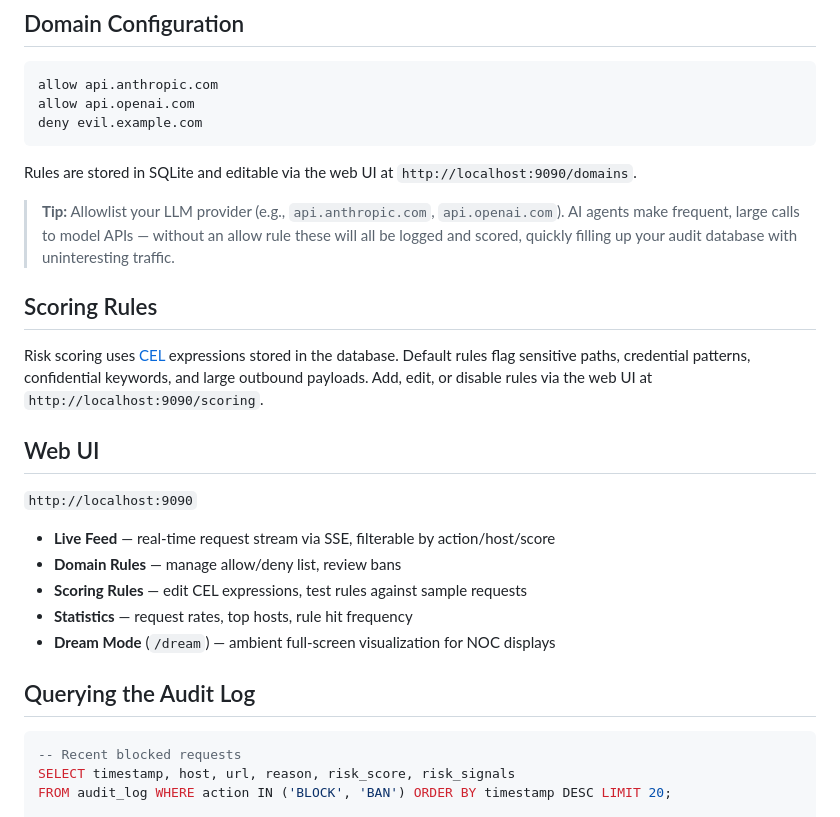
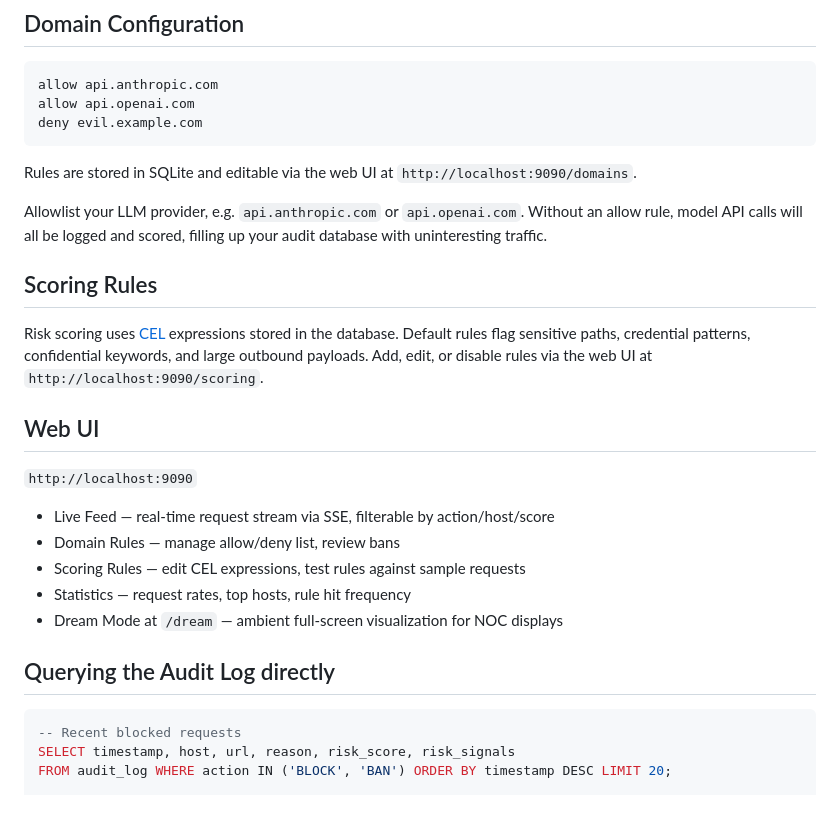
Before and after one commit to perbu/mindgame, a Markdown page: README.md, the part around one of its changes. Rendered like a GitHub page.

Commit message:
slim down README markup
Co-Authored-By: Claude Opus 4.6 <noreply@anthropic.com>

````diff
--- a/README.md
+++ b/README.md
@@ -71,7 +71,7 @@ deny evil.example.com
 
 Rules are stored in SQLite and editable via the web UI at `http://localhost:9090/domains`.
 
-> **Tip:** Allowlist your LLM provider (e.g., `api.anthropic.com`, `api.openai.com`). AI agents make frequent, large calls to model APIs — without an allow rule these will all be logged and scored, quickly filling up your audit database with uninteresting traffic.
+Allowlist your LLM provider, e.g. `api.anthropic.com` or `api.openai.com`. Without an allow rule, model API calls will all be logged and scored, filling up your audit database with uninteresting traffic.
 
 ## Scoring Rules
 
@@ -81,13 +81,13 @@ Risk scoring uses [CEL](https://github.com/google/cel-spec) expressions stored i
 
 `http://localhost:9090`
 
-- **Live Feed** — real-time request stream via SSE, filterable by action/host/score
-- **Domain Rules** — manage allow/deny list, review bans
-- **Scoring Rules** — edit CEL expressions, test rules against sample requests
-- **Statistics** — request rates, top hosts, rule hit frequency
-- **Dream Mode** (`/dream`) — ambient full-screen visualization for NOC displays
+- Live Feed — real-time request stream via SSE, filterable by action/host/score
+- Domain Rules — manage allow/deny list, review bans
+- Scoring Rules — edit CEL expressions, test rules against sample requests
+- Statistics — request rates, top hosts, rule hit frequency
+- Dream Mode at `/dream` — ambient full-screen visualization for NOC displays
 
-## Querying the Audit Log
+## Querying the Audit Log directly
 
 ```sql
 -- Recent blocked requests
````
Also changed, not shown: other parts of README.md (+5 -5 lines).
